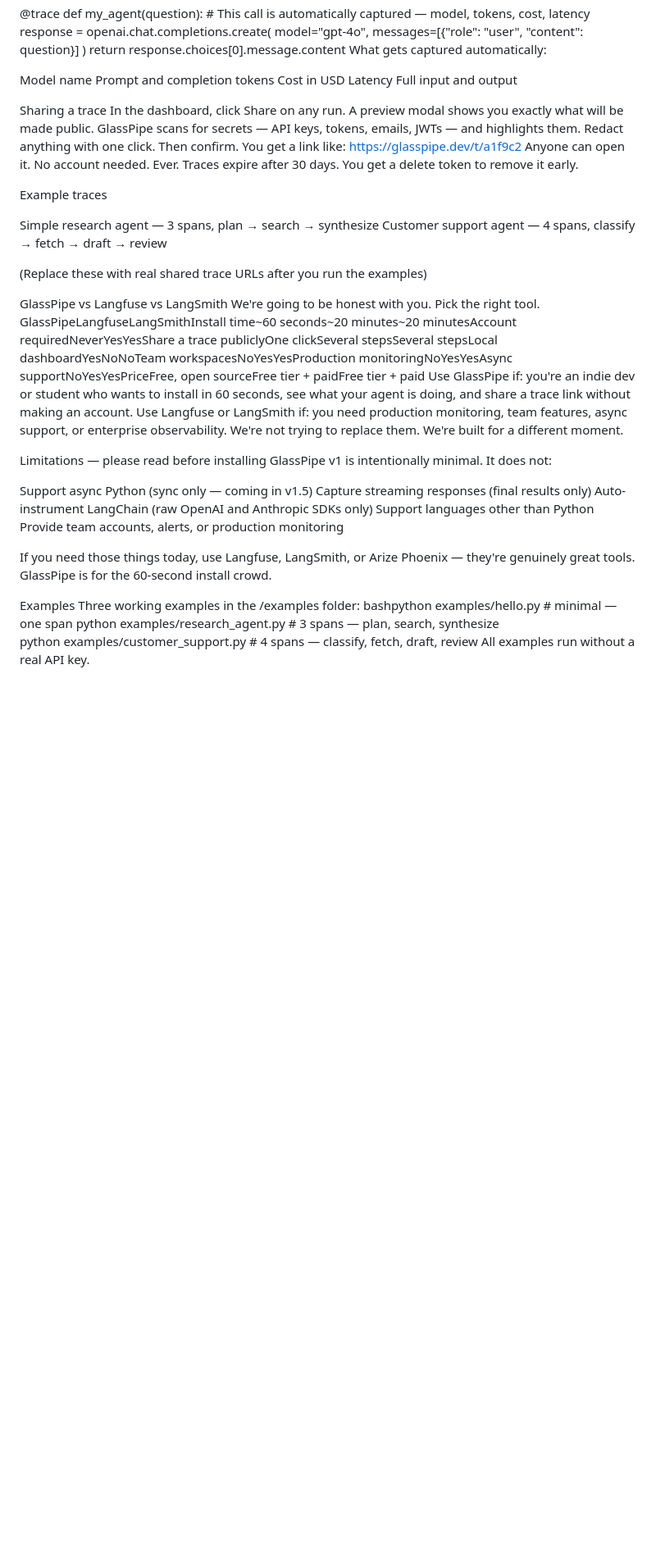
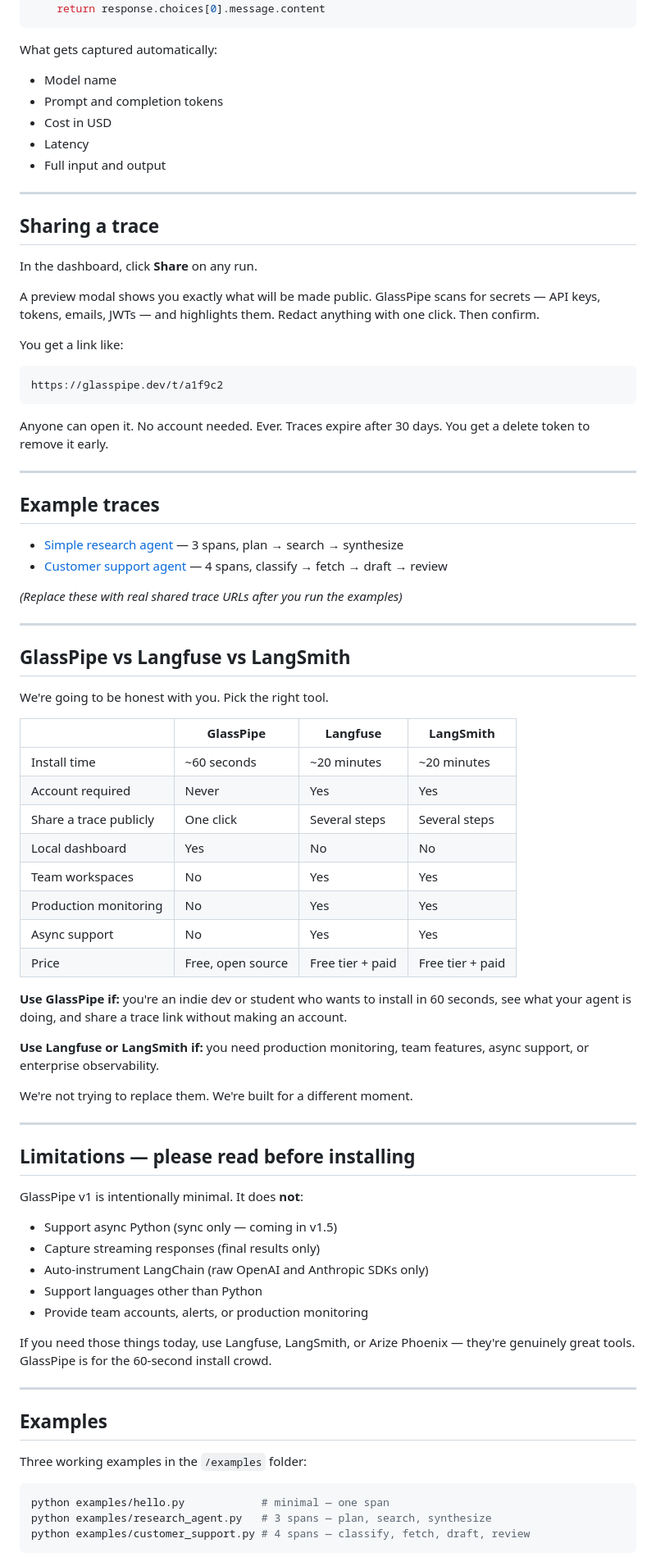
Before and after one commit to glasspipe/glasspipe, a Markdown page: README.md, the part around one of its changes. Shown at 82% size. Drawn GitHub-style; blank space fills up the shorter version.

Commit message:
docs: rewrite README with proper markdown formatting

````diff
--- a/README.md
+++ b/README.md
@@ -61,48 +104,83 @@ def my_agent(question):
 What gets captured automatically:
+- Model name
+- Prompt and completion tokens
+- Cost in USD
+- Latency
+- Full input and output
 
-Model name
-Prompt and completion tokens
-Cost in USD
-Latency
-Full input and output
+---
 
+## Sharing a trace
 
-Sharing a trace
-In the dashboard, click Share on any run.
+In the dashboard, click **Share** on any run.
+
 A preview modal shows you exactly what will be made public. GlassPipe scans for secrets — API keys, tokens, emails, JWTs — and highlights them. Redact anything with one click. Then confirm.
+
 You get a link like:
+
+```
 https://glasspipe.dev/t/a1f9c2
+```
+
 Anyone can open it. No account needed. Ever. Traces expire after 30 days. You get a delete token to remove it early.
 
-Example traces
+---
 
-Simple research agent — 3 spans, plan → search → synthesize
-Customer support agent — 4 spans, classify → fetch → draft → review
+## Example traces
 
-(Replace these with real shared trace URLs after you run the examples)
+- [Simple research agent](#) — 3 spans, plan → search → synthesize
+- [Customer support agent](#) — 4 spans, classify → fetch → draft → review
 
-GlassPipe vs Langfuse vs LangSmith
+*(Replace these with real shared trace URLs after you run the examples)*
+
+---
+
+## GlassPipe vs Langfuse vs LangSmith
+
 We're going to be honest with you. Pick the right tool.
-GlassPipeLangfuseLangSmithInstall time~60 seconds~20 minutes~20 minutesAccount requiredNeverYesYesShare a trace publiclyOne clickSeveral stepsSeveral stepsLocal dashboardYesNoNoTeam workspacesNoYesYesProduction monitoringNoYesYesAsync supportNoYesYesPriceFree, open sourceFree tier + paidFree tier + paid
-Use GlassPipe if: you're an indie dev or student who wants to install in 60 seconds, see what your agent is doing, and share a trace link without making an account.
-Use Langfuse or LangSmith if: you need production monitoring, team features, async support, or enterprise observability.
+
+| | GlassPipe | Langfuse | LangSmith |
+|---|---|---|---|
+| Install time | ~60 seconds | ~20 minutes | ~20 minutes |
+| Account required | Never | Yes | Yes |
+| Share a trace publicly | One click | Several steps | Several steps |
+| Local dashboard | Yes | No | No |
+| Team workspaces | No | Yes | Yes |
+| Production monitoring | No | Yes | Yes |
+| Async support | No | Yes | Yes |
+| Price | Free, open source | Free tier + paid | Free tier + paid |
+
+**Use GlassPipe if:** you're an indie dev or student who wants to install in 60 seconds, see what your agent is doing, and share a trace link without making an account.
+
+**Use Langfuse or LangSmith if:** you need production monitoring, team features, async support, or enterprise observability.
+
 We're not trying to replace them. We're built for a different moment.
 
-Limitations — please read before installing
-GlassPipe v1 is intentionally minimal. It does not:
+---
 
-Support async Python (sync only — coming in v1.5)
-Capture streaming responses (final results only)
-Auto-instrument LangChain (raw OpenAI and Anthropic SDKs only)
-Support languages other than Python
-Provide team accounts, alerts, or production monitoring
+## Limitations — please read before installing
+
+GlassPipe v1 is intentionally minimal. It does **not**:
+
+- Support async Python (sync only — coming in v1.5)
+- Capture streaming responses (final results only)
+- Auto-instrument LangChain (raw OpenAI and Anthropic SDKs only)
+- Support languages other than Python
+- Provide team accounts, alerts, or production monitoring
 
 If you need those things today, use Langfuse, LangSmith, or Arize Phoenix — they're genuinely great tools. GlassPipe is for the 60-second install crowd.
 
-Examples
-Three working examples in the /examples folder:
-bashpython examples/hello.py           # minimal — one span
-python examples/research_agent.py  # 3 spans — plan, search, synthesize
+---
+
+## Examples
+
+Three working examples in the `/examples` folder:
+
+```bash
+python examples/hello.py            # minimal — one span
+python examples/research_agent.py   # 3 spans — plan, search, synthesize
 python examples/customer_support.py # 4 spans — classify, fetch, draft, review
+```
+
 All examples run without a real API key.
 
````
Also changed, not shown: other parts of README.md (+85 -31 lines).
